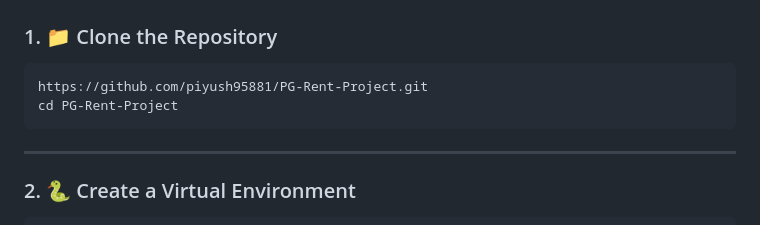
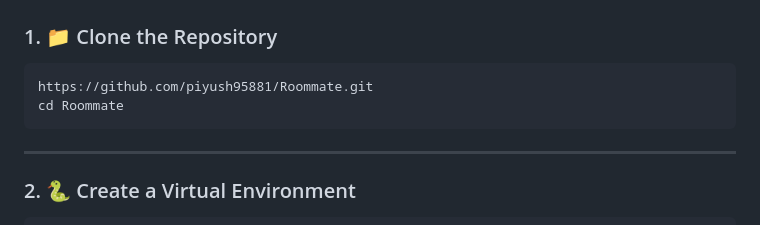
Before and after one commit to piyush95881/PG-Rent-Project, a Markdown page: README.md, the part around the change. GitHub-like rendering.

````diff
--- a/README.md
+++ b/README.md
@@ -28,8 +28,8 @@ Roommate is a modern web application that helps users find roommates, rooms, and
 ### 1. 📁 Clone the Repository
 
 ```bash
-https://github.com/piyush95881/PG-Rent-Project.git
-cd PG-Rent-Project
+https://github.com/piyush95881/Roommate.git
+cd Roommate
 ```
 
 ---
````
